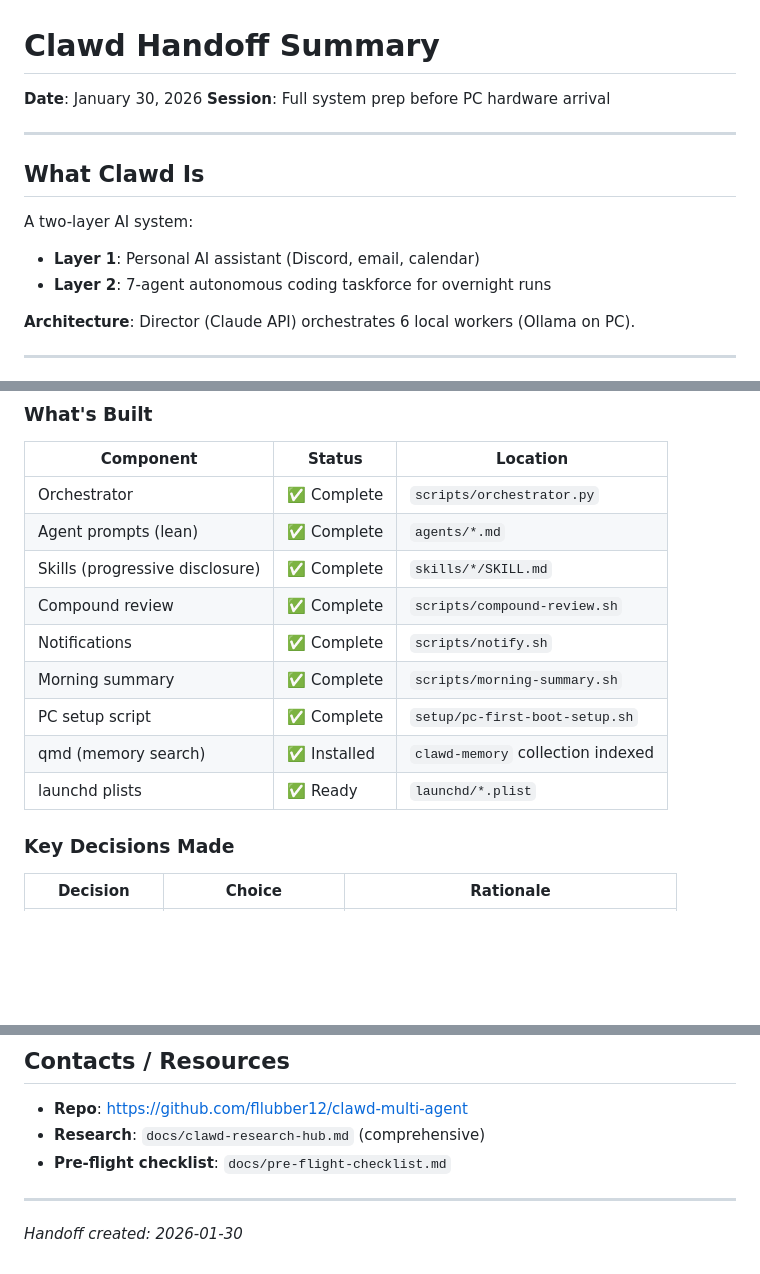
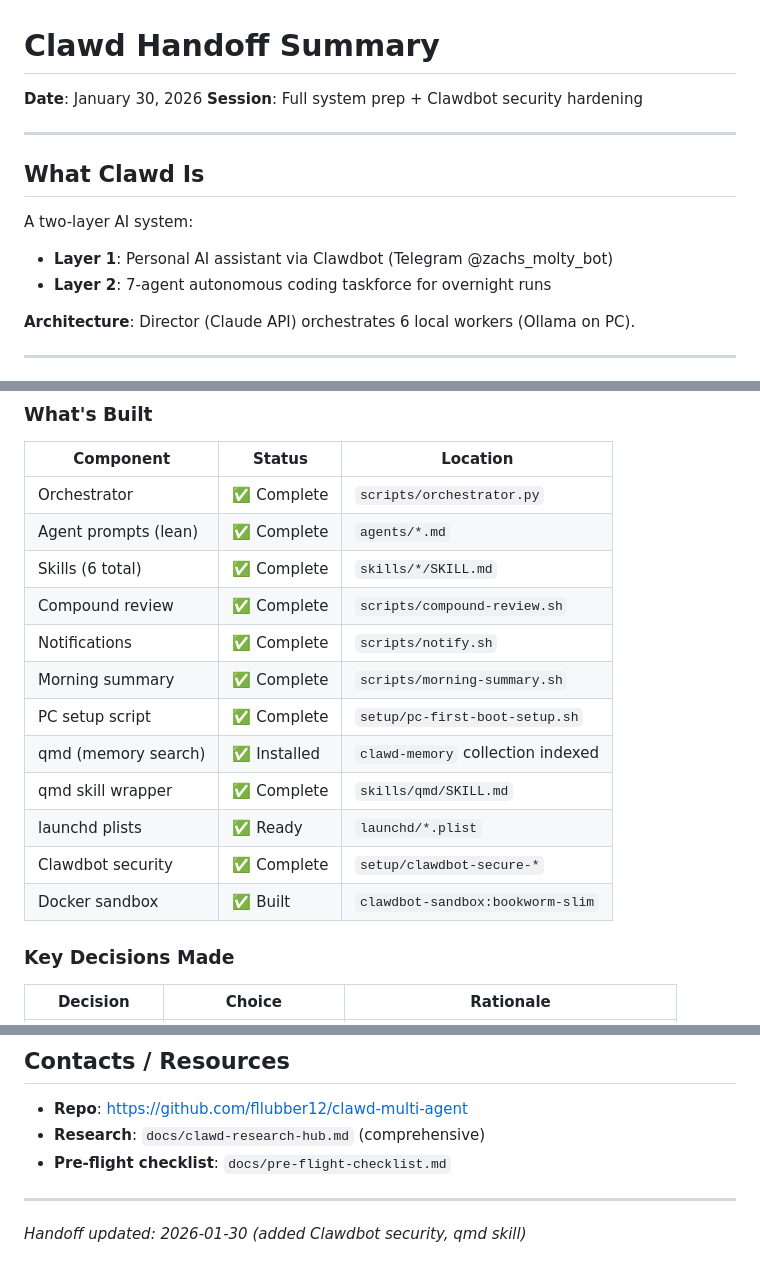
Before and after one commit to fllubber12/clawd-multi-agent, a Markdown page: .claude/handoff.md, 3 parts joined by grey strips. GitHub-like rendering; blank space fills up the shorter version.

```diff
--- a/.claude/handoff.md
+++ b/.claude/handoff.md
@@ -1,14 +1,14 @@
 # Clawd Handoff Summary
 
 **Date**: January 30, 2026
-**Session**: Full system prep before PC hardware arrival
+**Session**: Full system prep + Clawdbot security hardening
 
 ---
 
 ## What Clawd Is
 
 A two-layer AI system:
-- **Layer 1**: Personal AI assistant (Discord, email, calendar)
+- **Layer 1**: Personal AI assistant via Clawdbot (Telegram @zachs_molty_bot)
 - **Layer 2**: 7-agent autonomous coding taskforce for overnight runs
 
 **Architecture**: Director (Claude API) orchestrates 6 local workers (Ollama on PC).
@@ -25,13 +25,16 @@ All Mac-side prep is complete. Waiting for PC hardware (RTX 3060 12GB + 32GB RAM
 |-----------|--------|----------|
 | Orchestrator | ✅ Complete | `scripts/orchestrator.py` |
 | Agent prompts (lean) | ✅ Complete | `agents/*.md` |
-| Skills (progressive disclosure) | ✅ Complete | `skills/*/SKILL.md` |
+| Skills (6 total) | ✅ Complete | `skills/*/SKILL.md` |
 | Compound review | ✅ Complete | `scripts/compound-review.sh` |
 | Notifications | ✅ Complete | `scripts/notify.sh` |
 | Morning summary | ✅ Complete | `scripts/morning-summary.sh` |
 | PC setup script | ✅ Complete | `setup/pc-first-boot-setup.sh` |
 | qmd (memory search) | ✅ Installed | `clawd-memory` collection indexed |
+| qmd skill wrapper | ✅ Complete | `skills/qmd/SKILL.md` |
 | launchd plists | ✅ Ready | `launchd/*.plist` |
+| Clawdbot security | ✅ Complete | `setup/clawdbot-secure-*` |
+| Docker sandbox | ✅ Built | `clawdbot-sandbox:bookworm-slim` |
 
 ### Key Decisions Made
 
@@ -173,4 +205,4 @@ python3 scripts/orchestrator.py --resume
 
 ---
 
-*Handoff created: 2026-01-30*
+*Handoff updated: 2026-01-30 (added Clawdbot security, qmd skill)*
```
Also changed, not shown: other parts of .claude/handoff.md (+34 -5 lines).
